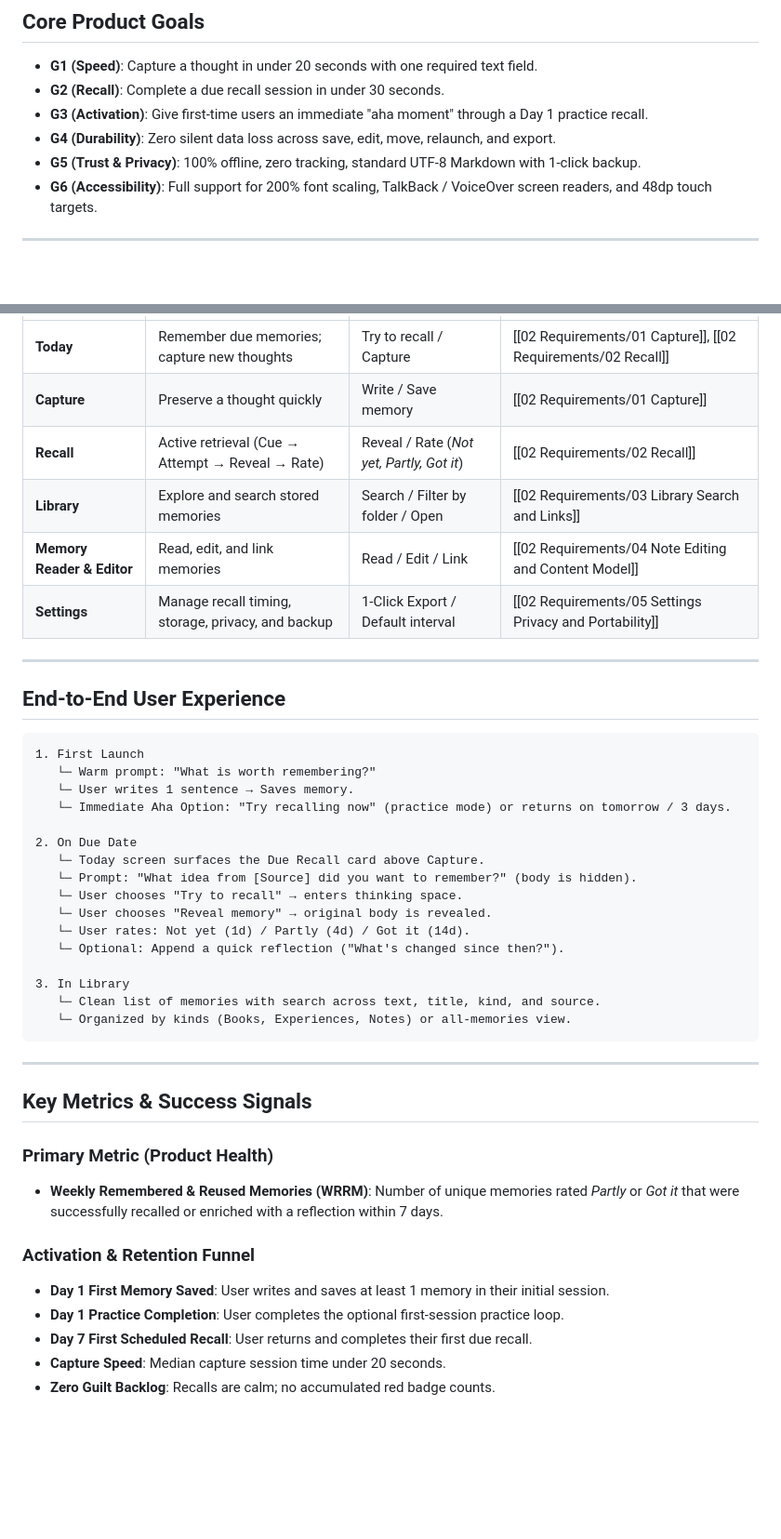
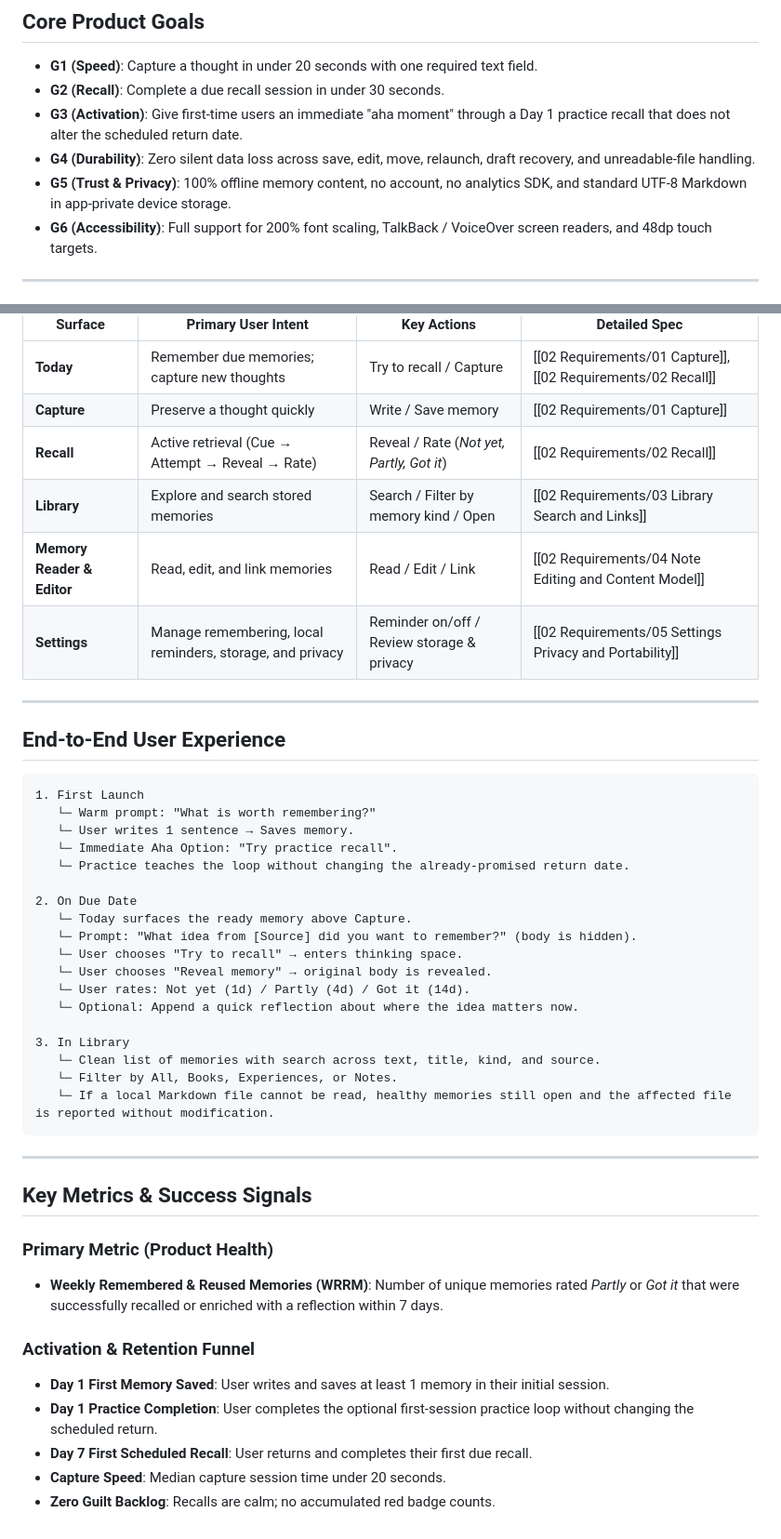
Before and after one commit to Rahulm38/Stories, a Markdown page: product-vault/02 Requirements/00 Master PRD.md, 2 parts joined by grey strips. Shown at 93% size. GitHub-like rendering; blank space fills up the shorter version.

Commit message:
docs: align PRD with hardened v1 behavior

````diff
--- a/product-vault/02 Requirements/00 Master PRD.md
+++ b/product-vault/02 Requirements/00 Master PRD.md
@@ -19,9 +19,9 @@ The product succeeds when people **remember and reuse what mattered**—not when
 
 - **G1 (Speed)**: Capture a thought in under 20 seconds with one required text field.
 - **G2 (Recall)**: Complete a due recall session in under 30 seconds.
-- **G3 (Activation)**: Give first-time users an immediate "aha moment" through a Day 1 practice recall.
-- **G4 (Durability)**: Zero silent data loss across save, edit, move, relaunch, and export.
-- **G5 (Trust & Privacy)**: 100% offline, zero tracking, standard UTF-8 Markdown with 1-click backup.
+- **G3 (Activation)**: Give first-time users an immediate "aha moment" through a Day 1 practice recall that does not alter the scheduled return date.
+- **G4 (Durability)**: Zero silent data loss across save, edit, move, relaunch, draft recovery, and unreadable-file handling.
+- **G5 (Trust & Privacy)**: 100% offline memory content, no account, no analytics SDK, and standard UTF-8 Markdown in app-private device storage.
 - **G6 (Accessibility)**: Full support for 200% font scaling, TalkBack / VoiceOver screen readers, and 48dp touch targets.
 
 ---
@@ -33,9 +33,9 @@ The product succeeds when people **remember and reuse what mattered**—not when
 | **Today** | Remember due memories; capture new thoughts | Try to recall / Capture | [[02 Requirements/01 Capture]], [[02 Requirements/02 Recall]] |
 | **Capture** | Preserve a thought quickly | Write / Save memory | [[02 Requirements/01 Capture]] |
 | **Recall** | Active retrieval (Cue → Attempt → Reveal → Rate) | Reveal / Rate (*Not yet, Partly, Got it*) | [[02 Requirements/02 Recall]] |
-| **Library** | Explore and search stored memories | Search / Filter by folder / Open | [[02 Requirements/03 Library Search and Links]] |
+| **Library** | Explore and search stored memories | Search / Filter by memory kind / Open | [[02 Requirements/03 Library Search and Links]] |
 | **Memory Reader & Editor** | Read, edit, and link memories | Read / Edit / Link | [[02 Requirements/04 Note Editing and Content Model]] |
-| **Settings** | Manage recall timing, storage, privacy, and backup | 1-Click Export / Default interval | [[02 Requirements/05 Settings Privacy and Portability]] |
+| **Settings** | Manage remembering, local reminders, storage, and privacy | Reminder on/off / Review storage & privacy | [[02 Requirements/05 Settings Privacy and Portability]] |
 
 ---
 
@@ -45,19 +45,21 @@ The product succeeds when people **remember and reuse what mattered**—not when
 1. First Launch
    └─ Warm prompt: "What is worth remembering?"
    └─ User writes 1 sentence → Saves memory.
-   └─ Immediate Aha Option: "Try recalling now" (practice mode) or returns on tomorrow / 3 days.
+   └─ Immediate Aha Option: "Try practice recall".
+   └─ Practice teaches the loop without changing the already-promised return date.
 
 2. On Due Date
-   └─ Today screen surfaces the Due Recall card above Capture.
+   └─ Today surfaces the ready memory above Capture.
    └─ Prompt: "What idea from [Source] did you want to remember?" (body is hidden).
    └─ User chooses "Try to recall" → enters thinking space.
    └─ User chooses "Reveal memory" → original body is revealed.
    └─ User rates: Not yet (1d) / Partly (4d) / Got it (14d).
-   └─ Optional: Append a quick reflection ("What's changed since then?").
+   └─ Optional: Append a quick reflection about where the idea matters now.
 
 3. In Library
    └─ Clean list of memories with search across text, title, kind, and source.
-   └─ Organized by kinds (Books, Experiences, Notes) or all-memories view.
+   └─ Filter by All, Books, Experiences, or Notes.
+   └─ If a local Markdown file cannot be read, healthy memories still open and the affected file is reported without modification.
 ```
 
 ---
@@ -69,7 +71,7 @@ The product succeeds when people **remember and reuse what mattered**—not when
 
 ### Activation & Retention Funnel
 - **Day 1 First Memory Saved**: User writes and saves at least 1 memory in their initial session.
-- **Day 1 Practice Completion**: User completes the optional first-session practice loop.
+- **Day 1 Practice Completion**: User completes the optional first-session practice loop without changing the scheduled return.
 - **Day 7 First Scheduled Recall**: User returns and completes their first due recall.
 - **Capture Speed**: Median capture session time under 20 seconds.
 - **Zero Guilt Backlog**: Recalls are calm; no accumulated red badge counts.
````
Also changed, not shown: other parts of product-vault/02 Requirements/00 Master PRD.md (+1 -1 lines).
